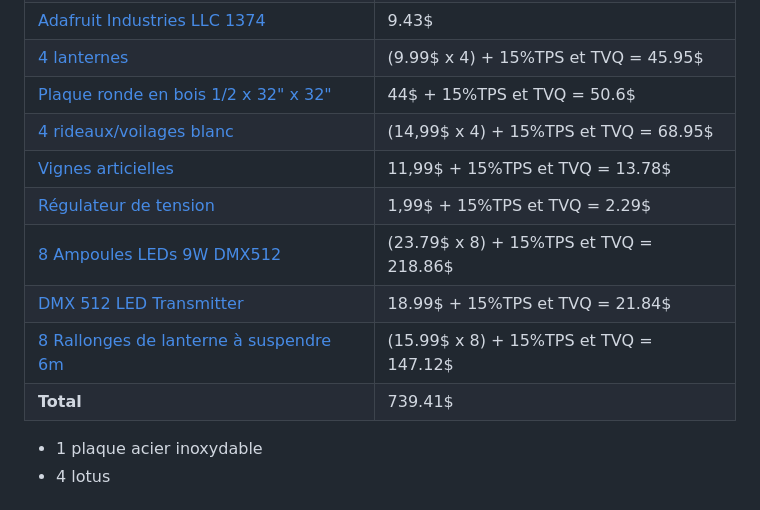
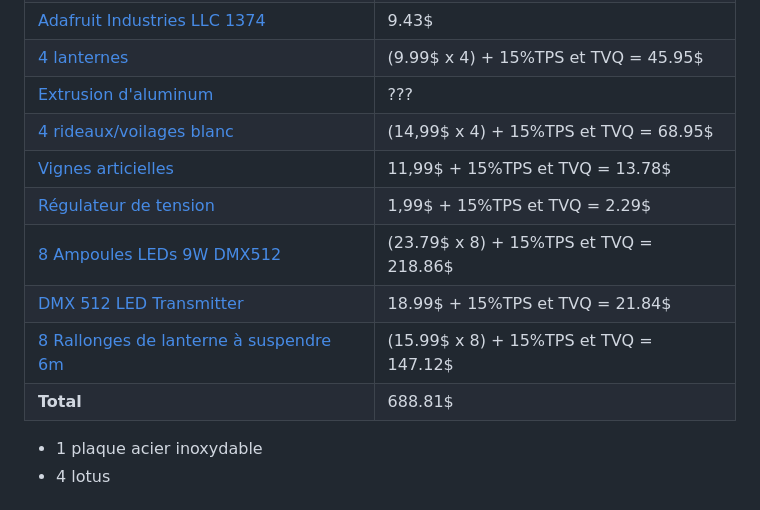
Before and after one commit to Miaou-Mafia/miaourepository, a Markdown page: README.md, the part around the change. GitHub-like rendering.

```diff
--- a/README.md
+++ b/README.md
@@ -314,14 +314,14 @@ gantt
 | [YAGEO CFR-25JB-52-3M6](https://www.digikey.ca/en/products/detail/adafruit-industries-llc/1374/6238002)                                                                                                                                               | 0.16$                                 |
 | [Adafruit Industries LLC 1374](https://www.digikey.ca/en/products/detail/yageo/CFR-25JB-52-3M6/1467)                                                                                                                                                  | 9.43$                                 |
 | [4 lanternes](https://www.ikea.com/ca/en/p/borrby-lantern-for-block-candle-indoor-outdoor-black-10156109/)                                                                                                                                            | (9.99$ x 4) + 15%TPS et TVQ = 45.95$  |
-| [Plaque ronde en bois 1/2 x 32" x 32"](https://patrickmorin.com/fr/coupe-de-materiaux)                                                                                                                                                                | 44$ + 15%TPS et TVQ = 50.6$           |
+| [Extrusion d'aluminum](???) | ???           |
 | [4 rideaux/voilages blanc ](https://www.ikea.com/ca/fr/p/teresia-voilage-2-panneaux-blanc-90232331/)                                                                                                                                                  | (14,99$ x 4) + 15%TPS et TVQ = 68.95$ |
 | [Vignes articielles](https://www.amazon.ca/-/fr/artificielles-d%C3%A9coration-feuilles-suspendues-guirlande/dp/B08BZ6CNVP?source=ps-sl-shoppingads-lpcontext&ref_=fplfs&psc=1&smid=A3MSBQ5ESVX8AF)                                                    | 11,99$ + 15%TPS et TVQ = 13.78$       |
 | [Régulateur de tension](https://addison-electronique.com/fr/regulateur-de-tension-positif-l7812cv-12-v-1-5-a-to-220.html)                                                                                                                             | 1,99$ + 15%TPS et TVQ = 2.29$        |
 | [8 Ampoules LEDs 9W DMX512](https://www.aliexpress.com/item/32626019053.html) | (23.79$ x 8) + 15%TPS et TVQ = 218.86$       |
 | [DMX 512 LED Transmitter](https://www.aliexpress.com/item/32626019053.html) | 18.99$ + 15%TPS et TVQ = 21.84$      |
 | [8 Rallonges de lanterne à suspendre 6m](https://www.amazon.ca/dp/B0BGN6K3ZD?sp_csd=d2lkZ2V0TmFtZT1zcF9ocXBfc2hhcmVk&th=1) | (15.99$ x 8) + 15%TPS et TVQ = 147.12$      |
-| **Total** | 739.41$ |
+| **Total** | 688.81$ |
 
 - 1 plaque acier inoxydable
 - 4 lotus
```
